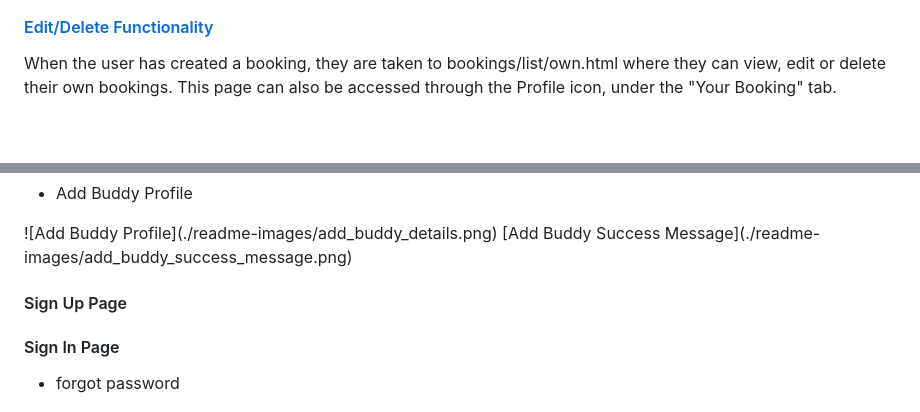
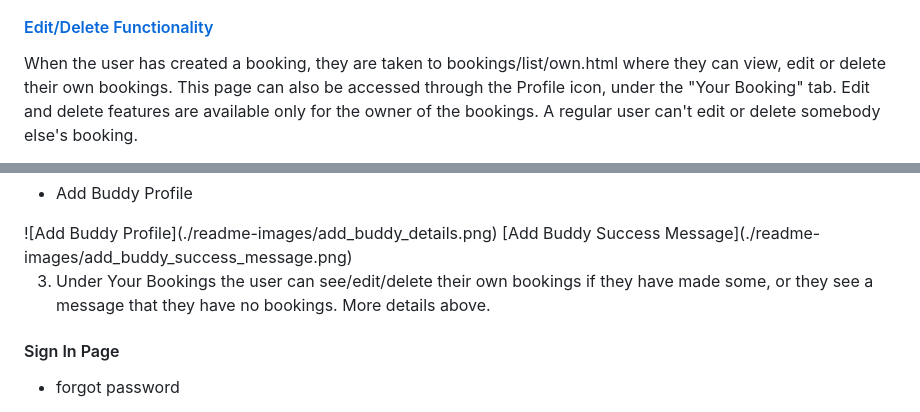
Before and after one commit to lucia2007/tennis_buddies, a Markdown page: README.md, 2 parts joined by grey strips. Rendered like a GitHub page; blank space fills up the shorter version.

```diff
--- a/README.md
+++ b/README.md
@@ -585,5 +582,5 @@ The user can see a pop up message which informs them about the successful reserv
 ![Booking Success](./readme-images/bookingsuccessful.png)
 
 #### [Edit/Delete Functionality](https://tennis-buddies.herokuapp.com/bookings/list/own/)
-When the user has created a booking, they are taken to bookings/list/own.html where they can view, edit or delete their own bookings. This page can also be accessed through the Profile icon, under the "Your Booking" tab.
+When the user has created a booking, they are taken to bookings/list/own.html where they can view, edit or delete their own bookings. This page can also be accessed through the Profile icon, under the "Your Booking" tab. Edit and delete features are available only for the owner of the bookings. A regular user can't edit or delete somebody else's booking.
 
@@ -666,8 +672,9 @@ The user is informed about each action with a message that appears at the top of
 [Add Buddy Success Message](./readme-images/add_buddy_success_message.png)
 
 
+3. Under Your Bookings the user can see/edit/delete their own bookings if they have made some, or they see a message that they have no bookings. More details above.
 
-#### Sign Up Page
+
 
 #### Sign In Page
 - forgot password
```
Also changed, not shown: other parts of README.md (+10 -4 lines).
